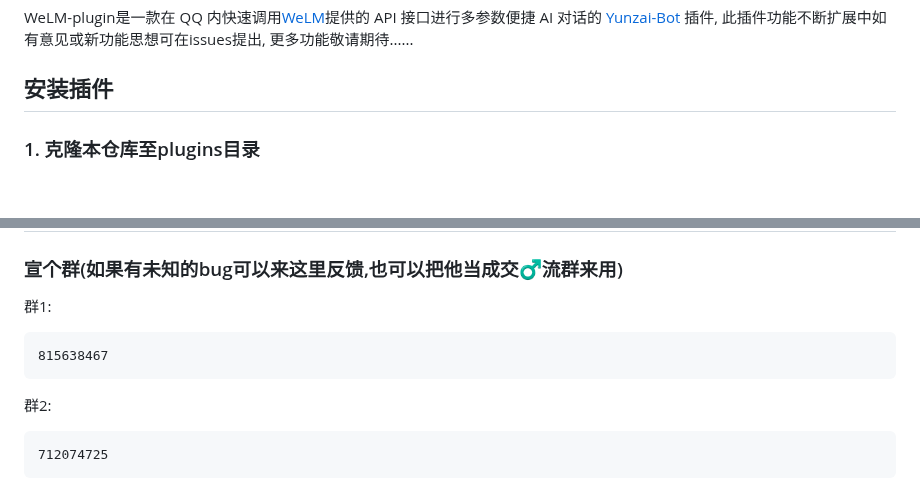
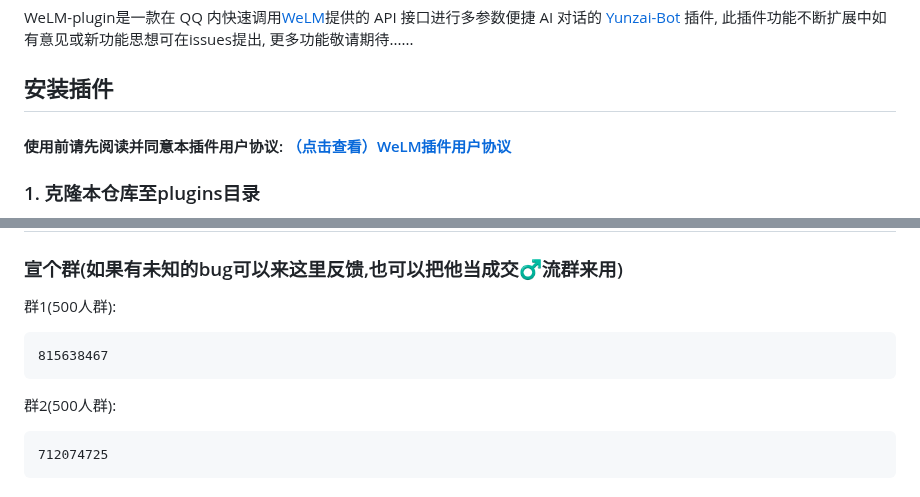
Before and after one commit to JD1433223/WeLM-plugin, a Markdown page: README.md, 2 parts joined by grey strips. Rendered like a GitHub page; blank space fills up the shorter version.

Commit message:
添加了用户协议与重命名了部分文件的名称

````diff
--- a/README.md
+++ b/README.md
@@ -51,6 +51,8 @@ Copyright (c) 2022 by 渔火Arcadia 1761869682@qq.com, All Rights Reserved.
 WeLM-plugin是一款在 QQ 内快速调用[WeLM](https://welm.weixin.qq.com/docs/tutorial/)提供的 API 接口进行多参数便捷 AI 对话的 [Yunzai-Bot](https://github.com/Le-niao/Yunzai-Bot) 插件, 此插件功能不断扩展中如有意见或新功能思想可在issues提出, 更多功能敬请期待......
 
 ## 安装插件
+#### 使用前请先阅读并同意本插件用户协议: [（点击查看）WeLM插件用户协议](./resources/README/markdown/用户协议.md)
+
 
 ### 1. 克隆本仓库至plugins目录
 在Yunzai-Bot根目录打开终端并选择一个执行   **_PS:如果不使用给出的命令安装插件包版可能会无法载入插件, 并且不要2个都执行!!!!!!!!!!!!!!!!!!!!!!!_**
@@ -296,11 +298,11 @@ _PS: 人设需要在jldata.txt提前填写_
 # 其他
 
 ### 宣个群(如果有未知的bug可以来这里反馈,也可以把他当成交♂流群来用)
-群1:
+群1(500人群):
 ```
 815638467
 ```
-群2:
+群2(500人群):
 ```
 712074725
 ```
````
Also changed, not shown: other parts of README.md (+1 -1 lines), 3 other files.
